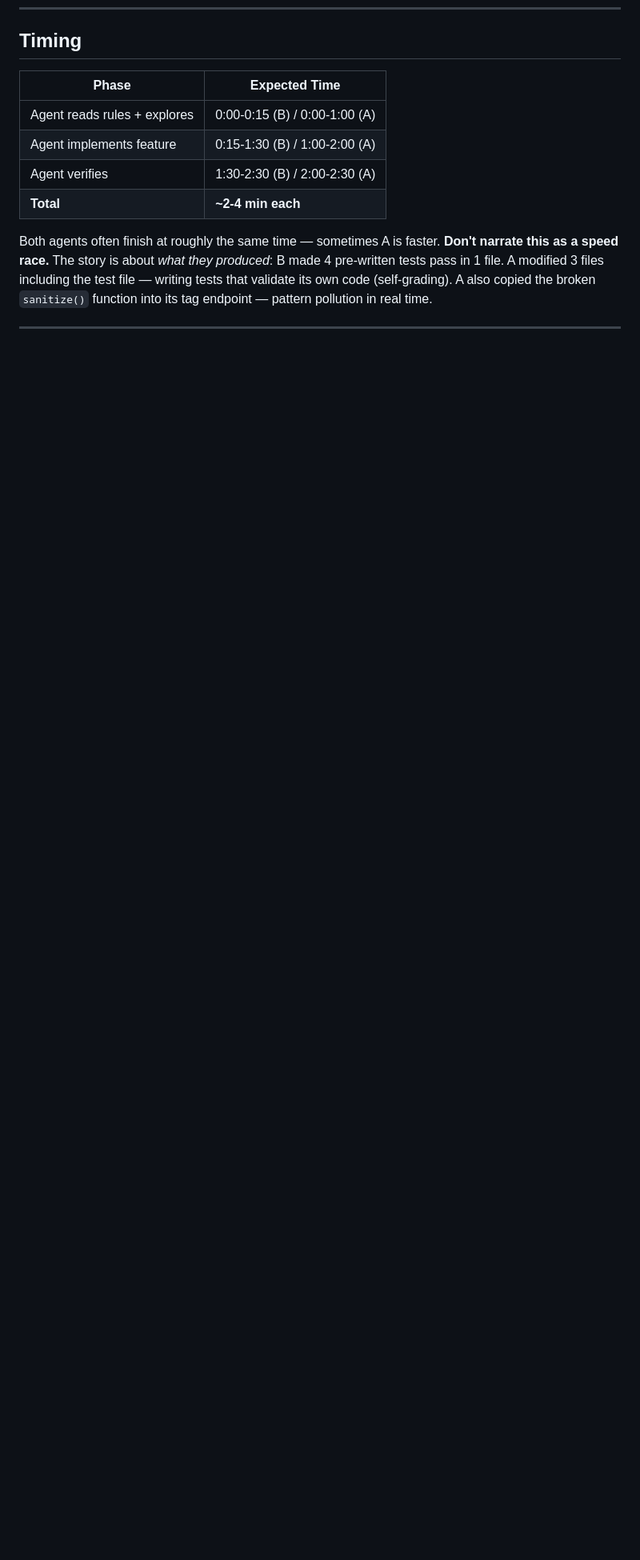
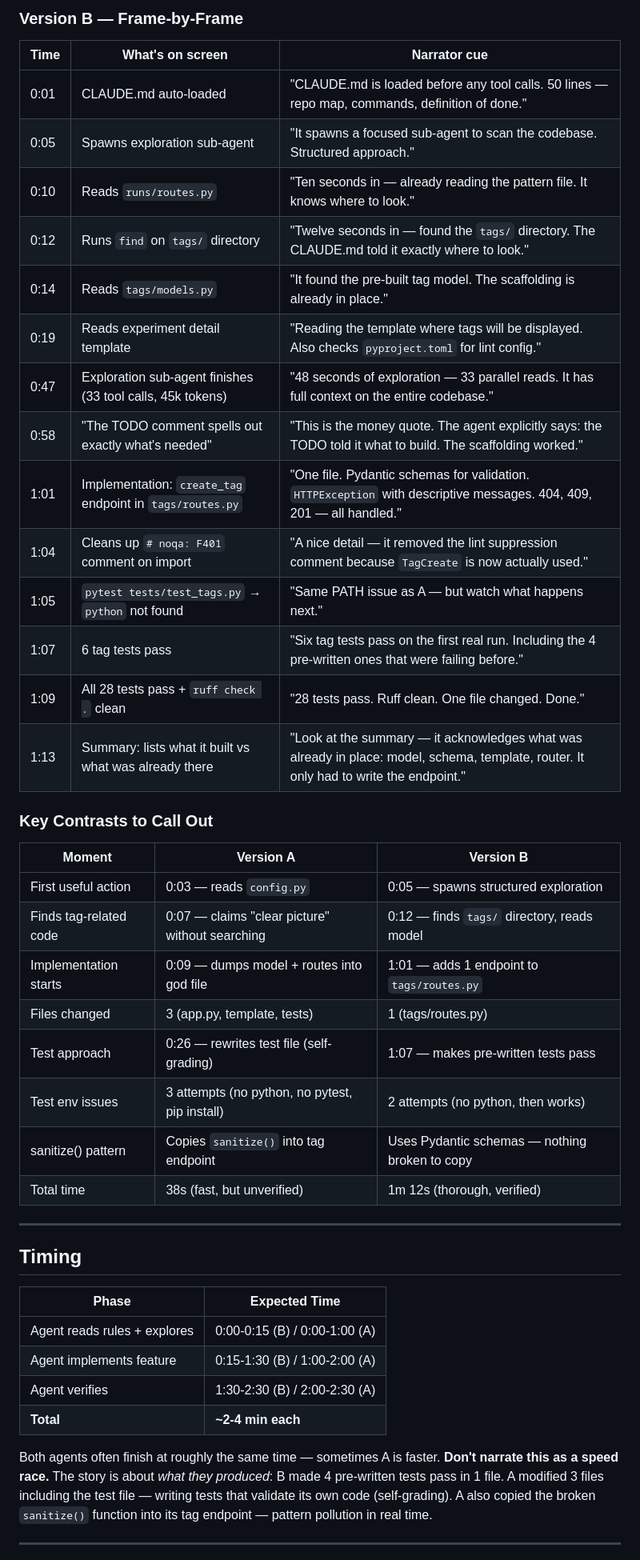
Before and after one commit to sshh12/coding-agents-workshop, a Markdown page: race.md, the part around one of its changes. Shown at 80% size. Drawn GitHub-style; blank space fills up the shorter version.

```diff
--- a/race.md
+++ b/race.md
@@ -143,3 +166,37 @@ pytest
+### Version B — Frame-by-Frame
+
+| Time | What's on screen | Narrator cue |
+|------|-----------------|--------------|
+| 0:01 | CLAUDE.md auto-loaded | "CLAUDE.md is loaded before any tool calls. 50 lines — repo map, commands, definition of done." |
+| 0:05 | Spawns exploration sub-agent | "It spawns a focused sub-agent to scan the codebase. Structured approach." |
+| 0:10 | Reads `runs/routes.py` | "Ten seconds in — already reading the pattern file. It knows where to look." |
+| 0:12 | Runs `find` on `tags/` directory | "Twelve seconds in — found the `tags/` directory. The CLAUDE.md told it exactly where to look." |
+| 0:14 | Reads `tags/models.py` | "It found the pre-built tag model. The scaffolding is already in place." |
+| 0:19 | Reads experiment detail template | "Reading the template where tags will be displayed. Also checks `pyproject.toml` for lint config." |
+| 0:47 | Exploration sub-agent finishes (33 tool calls, 45k tokens) | "48 seconds of exploration — 33 parallel reads. It has full context on the entire codebase." |
+| 0:58 | "The TODO comment spells out exactly what's needed" | "This is the money quote. The agent explicitly says: the TODO told it what to build. The scaffolding worked." |
+| 1:01 | Implementation: `create_tag` endpoint in `tags/routes.py` | "One file. Pydantic schemas for validation. `HTTPException` with descriptive messages. 404, 409, 201 — all handled." |
+| 1:04 | Cleans up `# noqa: F401` comment on import | "A nice detail — it removed the lint suppression comment because `TagCreate` is now actually used." |
+| 1:05 | `pytest tests/test_tags.py` → `python` not found | "Same PATH issue as A — but watch what happens next." |
+| 1:07 | 6 tag tests pass | "Six tag tests pass on the first real run. Including the 4 pre-written ones that were failing before." |
+| 1:09 | All 28 tests pass + `ruff check .` clean | "28 tests pass. Ruff clean. One file changed. Done." |
+| 1:13 | Summary: lists what it built vs what was already there | "Look at the summary — it acknowledges what was already in place: model, schema, template, router. It only had to write the endpoint." |
+
+### Key Contrasts to Call Out
+
+| Moment | Version A | Version B |
+|--------|-----------|-----------|
+| First useful action | 0:03 — reads `config.py` | 0:05 — spawns structured exploration |
+| Finds tag-related code | 0:07 — claims "clear picture" without searching | 0:12 — finds `tags/` directory, reads model |
+| Implementation starts | 0:09 — dumps model + routes into god file | 1:01 — adds 1 endpoint to `tags/routes.py` |
+| Files changed | 3 (app.py, template, tests) | 1 (tags/routes.py) |
+| Test approach | 0:26 — rewrites test file (self-grading) | 1:07 — makes pre-written tests pass |
+| Test env issues | 3 attempts (no python, no pytest, pip install) | 2 attempts (no python, then works) |
+| sanitize() pattern | Copies `sanitize()` into tag endpoint | Uses Pydantic schemas — nothing broken to copy |
+| Total time | 38s (fast, but unverified) | 1m 12s (thorough, verified) |
+
+---
+
 ## Timing
 
 | Phase | Expected Time |
```
Also changed, not shown: other parts of race.md (+25 -2 lines).
